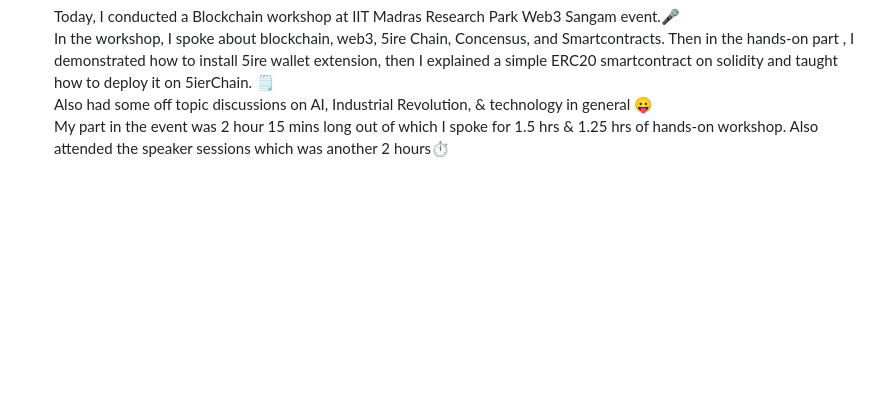
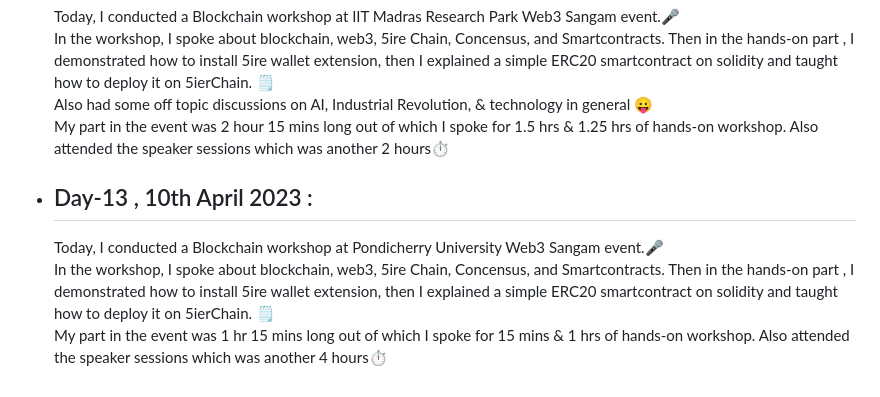
Before and after one commit to SiddharthaBhattacharjee/30Days_Of_Productivity, a Markdown page: logs.md, the part around the change. GitHub-like rendering; blank space fills up the shorter version.

Commit message:
V 2.0 Day 13

```diff
--- a/logs.md
+++ b/logs.md
@@ -295,3 +295,8 @@ I am taking up the challenge again with everyone else in CodeChef Family. This t
     In the workshop, I spoke about blockchain, web3, 5ire Chain, Concensus, and Smartcontracts. Then in the hands-on part , I demonstrated how to install 5ire wallet extension, then I explained a simple ERC20 smartcontract on solidity and taught how to deploy it on 5ierChain. 🗒️<br>
     Also had some off topic discussions on AI, Industrial Revolution, & technology in general 😛<br>
     My part in the event was 2 hour 15 mins long out of which I spoke for 1.5 hrs & 1.25 hrs of hands-on workshop. Also attended the speaker sessions which was another 2 hours⏱️<br>
+
+- ## Day-13 , 10th April 2023 :
+    Today, I conducted a Blockchain workshop at Pondicherry University Web3 Sangam event.🎤<br>
+    In the workshop, I spoke about blockchain, web3, 5ire Chain, Concensus, and Smartcontracts. Then in the hands-on part , I demonstrated how to install 5ire wallet extension, then I explained a simple ERC20 smartcontract on solidity and taught how to deploy it on 5ierChain. 🗒️<br>
+    My part in the event was 1 hr 15 mins long out of which I spoke for 15 mins & 1 hrs of hands-on workshop. Also attended the speaker sessions which was another 4 hours⏱️<br>
```
